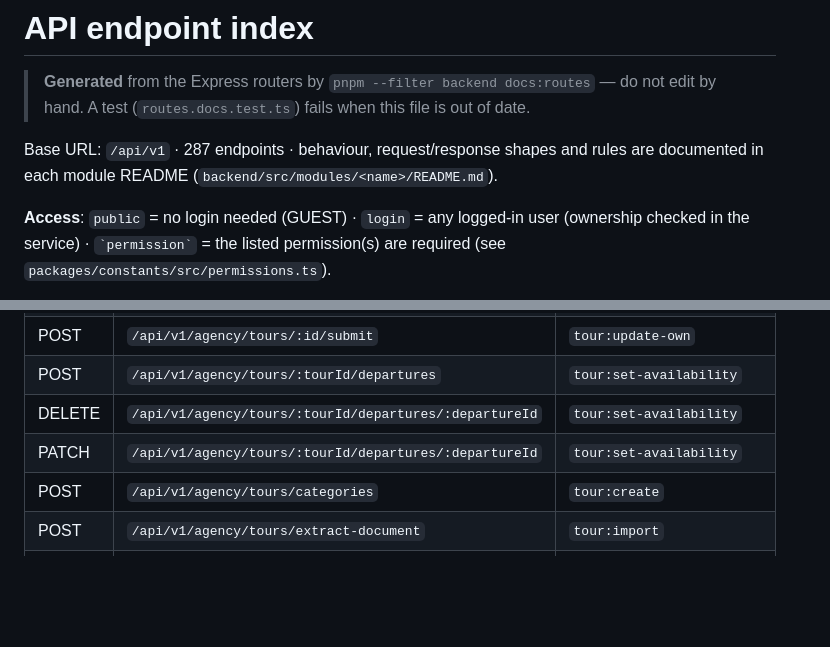
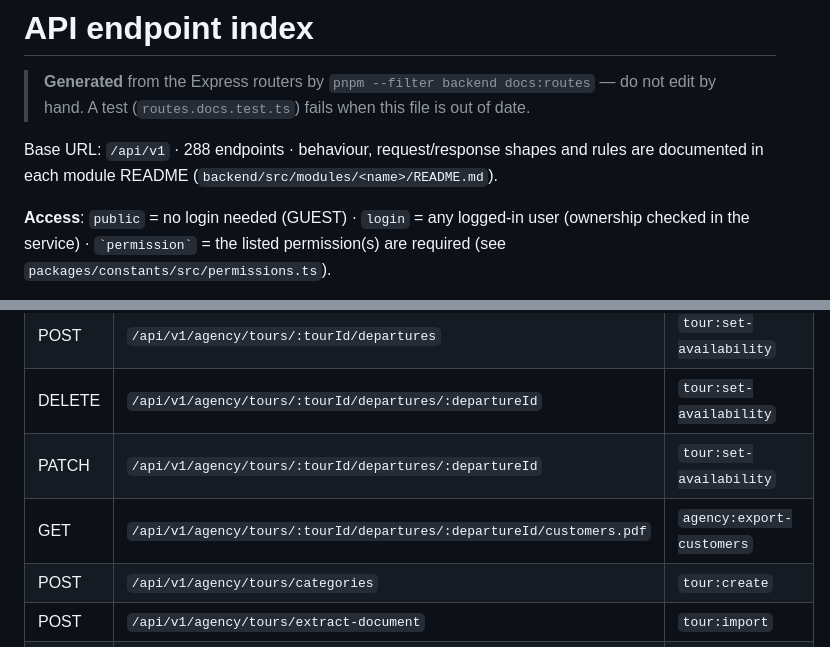
Before and after one commit to VuaCoder/Tripin, a Markdown page: docs/api/ENDPOINTS.md, 2 parts joined by grey strips. GitHub-like rendering; blank space fills up the shorter version.

Commit message:
docs(api): sync endpoint index with customer export route

```diff
--- a/docs/api/ENDPOINTS.md
+++ b/docs/api/ENDPOINTS.md
@@ -3,7 +3,7 @@
 > **Generated** from the Express routers by `pnpm --filter backend docs:routes` — do not edit by hand.
 > A test (`routes.docs.test.ts`) fails when this file is out of date.
 
-Base URL: `/api/v1` · 287 endpoints · behaviour, request/response shapes and rules are documented in each module README (`backend/src/modules/<name>/README.md`).
+Base URL: `/api/v1` · 288 endpoints · behaviour, request/response shapes and rules are documented in each module README (`backend/src/modules/<name>/README.md`).
 
 **Access**: `public` = no login needed (GUEST) · `login` = any logged-in user (ownership checked in the service) · `` `permission` `` = the listed permission(s) are required (see `packages/constants/src/permissions.ts`).
 
@@ -240,6 +240,7 @@ Responses use one envelope: `{ "success": true, "data": …, "meta"?: { page, li
 | POST | `/api/v1/agency/tours/:tourId/departures` | `tour:set-availability` |
 | DELETE | `/api/v1/agency/tours/:tourId/departures/:departureId` | `tour:set-availability` |
 | PATCH | `/api/v1/agency/tours/:tourId/departures/:departureId` | `tour:set-availability` |
+| GET | `/api/v1/agency/tours/:tourId/departures/:departureId/customers.pdf` | `agency:export-customers` |
 | POST | `/api/v1/agency/tours/categories` | `tour:create` |
 | POST | `/api/v1/agency/tours/extract-document` | `tour:import` |
 | POST | `/api/v1/agency/tours/import` | `tour:import` |
```
